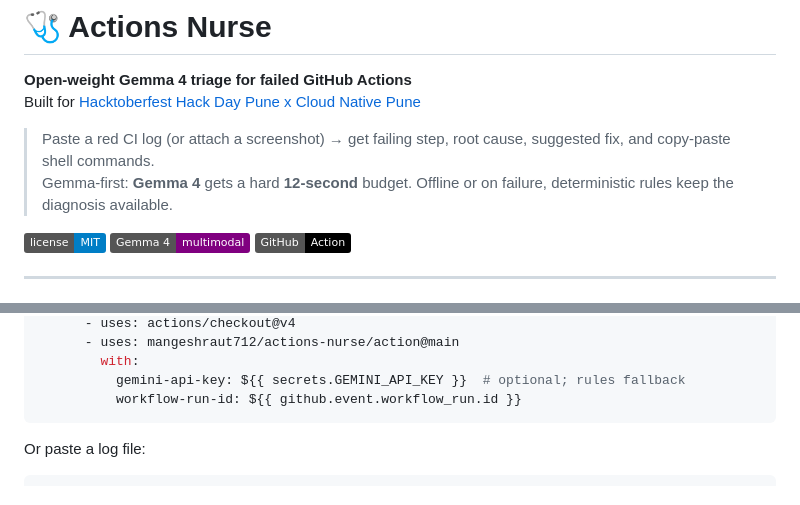
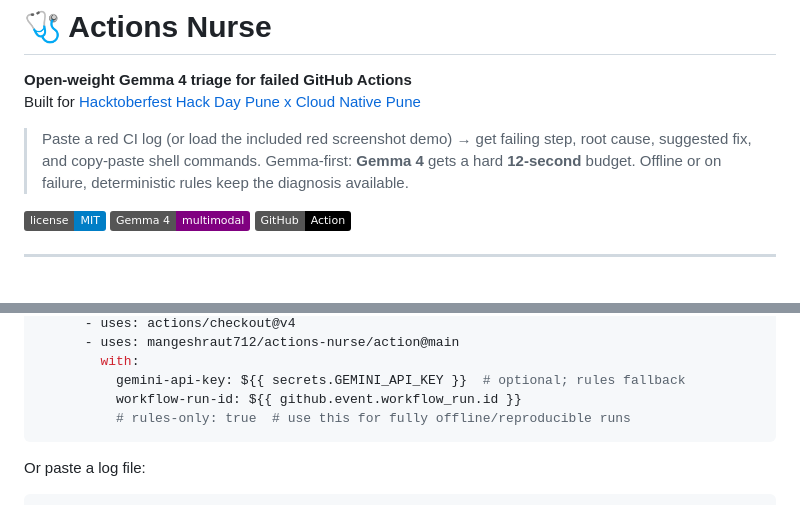
Before and after one commit to mangeshraut712/actions-nurse, a Markdown page: README.md, 2 parts joined by grey strips. Rendered like a GitHub page; badges without logos.

````diff
--- a/README.md
+++ b/README.md
@@ -3,7 +3,7 @@
 **Open-weight Gemma 4 triage for failed GitHub Actions**
 Built for [Hacktoberfest Hack Day Pune x Cloud Native Pune](https://www.mlh.com/events/hacktoberfest-hack-day-pune-x-cloud-native-pune)
 
-> Paste a red CI log (or attach a screenshot) → get failing step, root cause, suggested fix, and copy-paste shell commands.
+> Paste a red CI log (or load the included red screenshot demo) → get failing step, root cause, suggested fix, and copy-paste shell commands.
 > Gemma-first: **Gemma 4** gets a hard **12-second** budget. Offline or on failure, deterministic rules keep the diagnosis available.
 
 [![MIT](https://img.shields.io/badge/license-MIT-blue.svg)](LICENSE)
@@ -63,6 +68,7 @@ jobs:
         with:
           gemini-api-key: ${{ secrets.GEMINI_API_KEY }}  # optional; rules fallback
           workflow-run-id: ${{ github.event.workflow_run.id }}
+          # rules-only: true  # use this for fully offline/reproducible runs
 ```
 
 Or paste a log file:
````
Also changed, not shown: other parts of README.md (+9 -4 lines), docs/MLH-SUBMISSION.md (+3 -3 lines), docs/demo-script.md (+11 -4 lines), docs/fixtures-img/red-actions-permission-failure.png (added), 9 other files.
